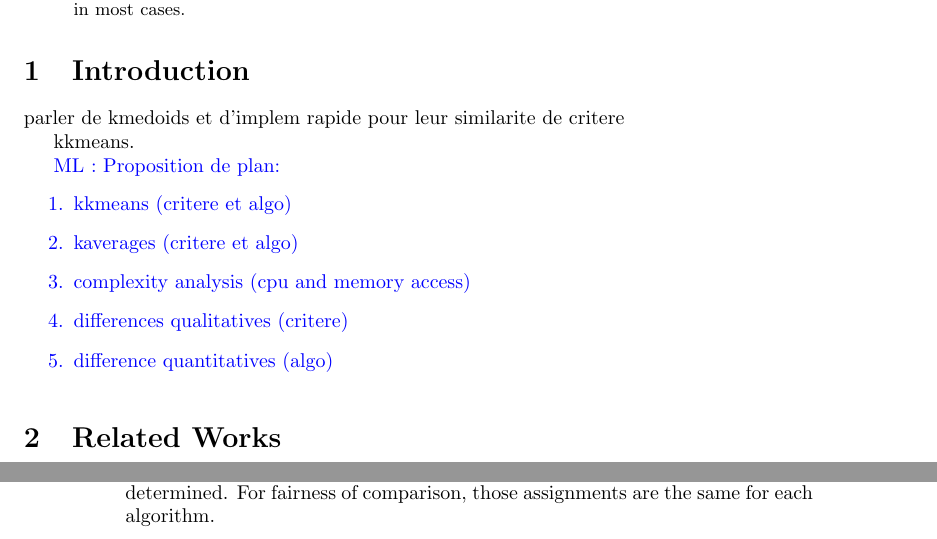
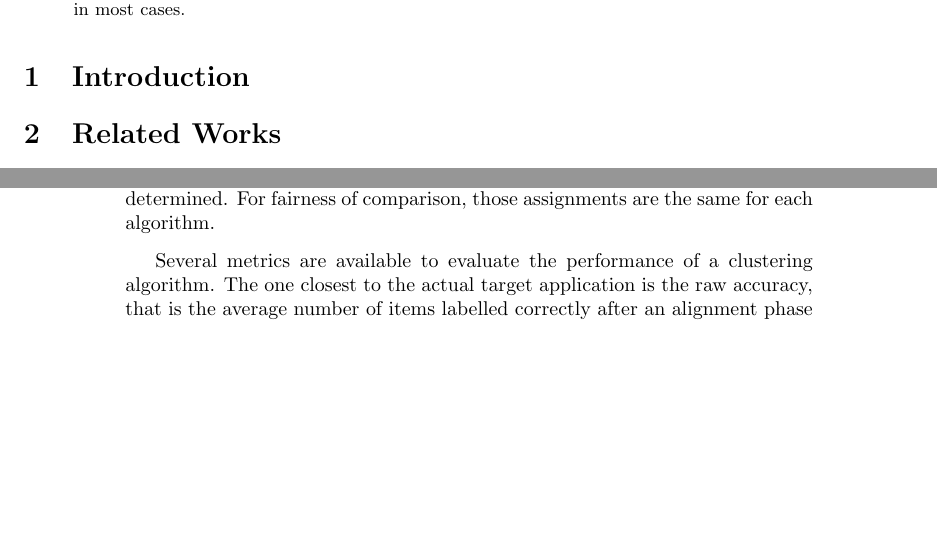
Before and after one commit to mathieulagrange/kaveragePaper, a LaTeX paper (kaverages_paper.tex): two parts of pages 1 and 12 of 14 before the commit and two parts of pages 1 and 12 of 16 after it, joined at a grey line, cut so that both start at the same text, the shorter picture padded with empty space. Compiled offline with pdfLaTeX.

```diff
--- a/kaverages_paper.tex
+++ b/kaverages_paper.tex
@@ -33,19 +33,7 @@
 
 \section{Introduction}
 
-parler de kmedoids et d'implem rapide pour leur similarite de critere
 
-kkmeans.
-
-\ml{Proposition de plan:
-\begin{enumerate}
-\item kkmeans (critere et algo)
-\item kaverages (critere et algo)
-\item complexity analysis (cpu and memory access)
-\item differences qualitatives (critere)
-\item difference quantitatives (algo)
-\end{enumerate}
-}
 
 \section{Related Works}
 
@@ -471,3 +459,6 @@
 For every datasets, the training and testing datasets are joined. If relevant, the DTW is computed using the implementation provided by Prof. Ellis (\url{http://www.ee.columbia.edu/~dpwe/resources/matlab/dtw}) with default parameters.
 
 Clustering is done by requesting a number of cluster equal to the actual number of classes in the dataset. Clustering is repeated 20 times with varying initial conditions, \textit{i.e.} the initial assignment of points to clusters is randomly determined. For fairness of comparison, those assignments are the same for each algorithm.
+
+Several metrics are available to evaluate the performance of a clustering algorithm. The one closest to the actual target application is the raw accuracy, that is the average number of items  labelled
+correctly after an alignment phase of the estimated labelling of the reference one \cite{Kuhn1955Hungarian}.
```
Also changed, not shown: kaverages_paper.pdf, kaverages_paper.tex (20 more changed lines), 2 other files.
